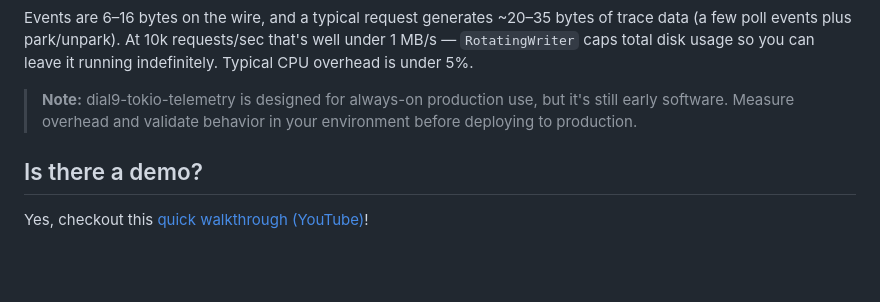
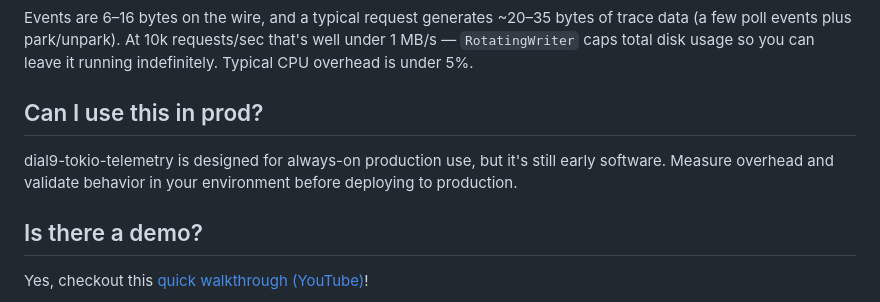
Before and after one commit to dial9-rs/dial9-tokio-telemetry, a Markdown page: dial9-tokio-telemetry/README.md, the part around the change. Drawn GitHub-style; blank space fills up the shorter version.

Commit message:
Update README.md
make prod warning more obvious

```diff
--- a/dial9-tokio-telemetry/README.md
+++ b/dial9-tokio-telemetry/README.md
@@ -27,7 +27,8 @@ fn main() -> std::io::Result<()> {
 
 Events are 6–16 bytes on the wire, and a typical request generates ~20–35 bytes of trace data (a few poll events plus park/unpark). At 10k requests/sec that's well under 1 MB/s — `RotatingWriter` caps total disk usage so you can leave it running indefinitely. Typical CPU overhead is under 5%.
 
-> **Note:** dial9-tokio-telemetry is designed for always-on production use, but it's still early software. Measure overhead and validate behavior in your environment before deploying to production.
+## Can I use this in prod?
+dial9-tokio-telemetry is designed for always-on production use, but it's still early software. Measure overhead and validate behavior in your environment before deploying to production.
 
 ## Is there a demo?
 Yes, checkout this [quick walkthrough (YouTube)](https://www.youtube.com/watch?v=zJOzU_6Mf7Q)!
```
